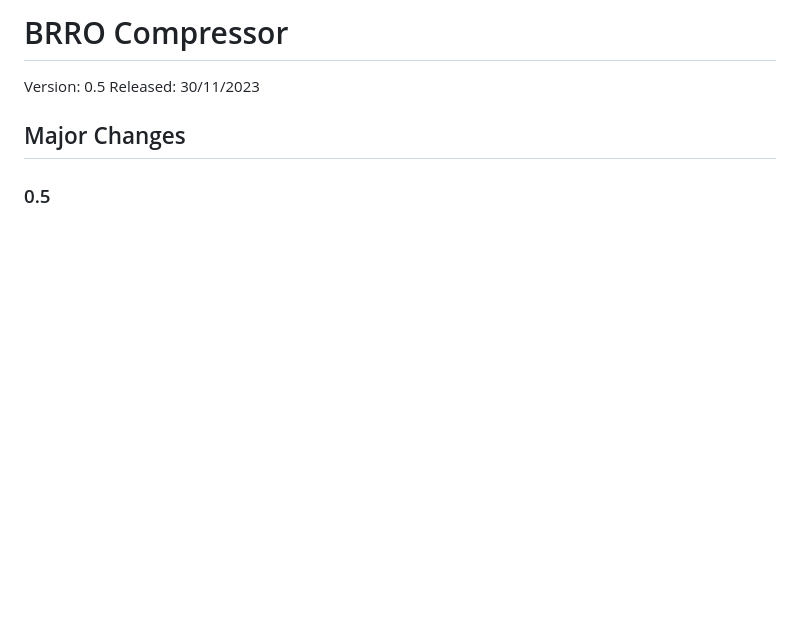
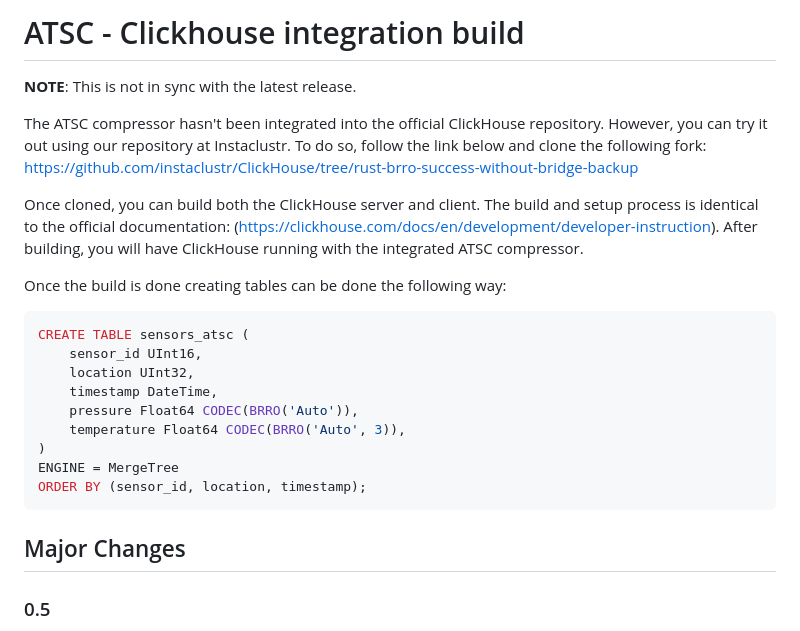
Before and after one commit to instaclustr/atsc, a Markdown page: README.md, the part around the change. GitHub-like rendering; blank space fills up the shorter version.

Commit message:
Updated readme with building instructions

````diff
--- a/README.md
+++ b/README.md
@@ -1,6 +1,24 @@
-# BRRO Compressor
+# ATSC - Clickhouse integration build
 
-Version: 0.5 Released: 30/11/2023
+**NOTE**: This is not in sync with the latest release.
+
+The ATSC compressor hasn't been integrated into the official ClickHouse repository. However, you can try it out using our repository at Instaclustr. To do so, follow the link below and clone the  following fork: <https://github.com/instaclustr/ClickHouse/tree/rust-brro-success-without-bridge-backup>
+
+Once cloned, you can build both the ClickHouse server and client. The build and setup process is identical to the official documentation: (<https://clickhouse.com/docs/en/development/developer-instruction>). After building, you will have ClickHouse running with the integrated ATSC compressor.
+
+Once the build is done creating tables can be done the following way:
+
+```sql
+CREATE TABLE sensors_atsc (
+    sensor_id UInt16,
+    location UInt32,
+    timestamp DateTime,
+    pressure Float64 CODEC(BRRO('Auto')),
+    temperature Float64 CODEC(BRRO('Auto', 3)),
+)
+ENGINE = MergeTree
+ORDER BY (sensor_id, location, timestamp);
+```
 
 ## Major Changes
 
````
